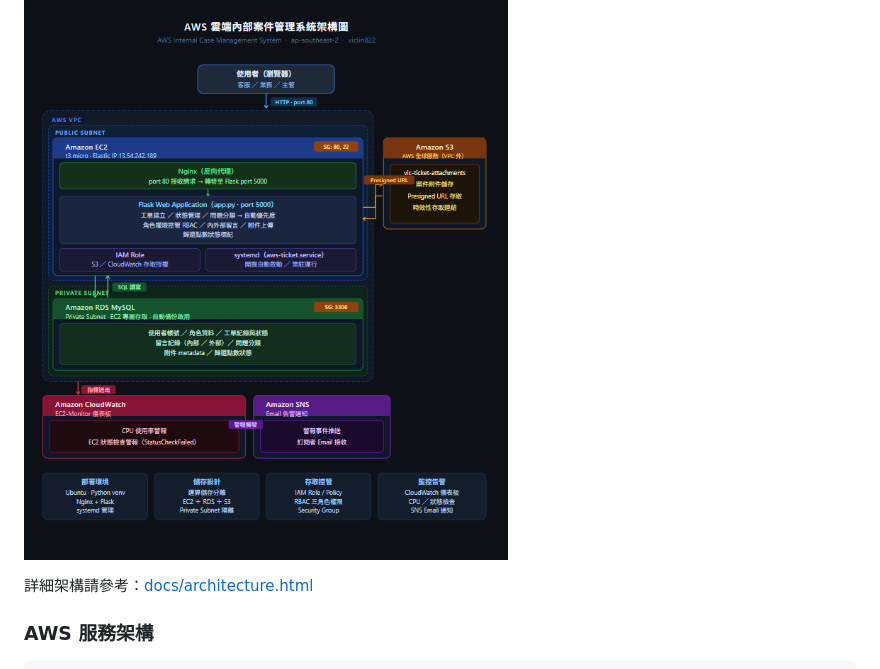
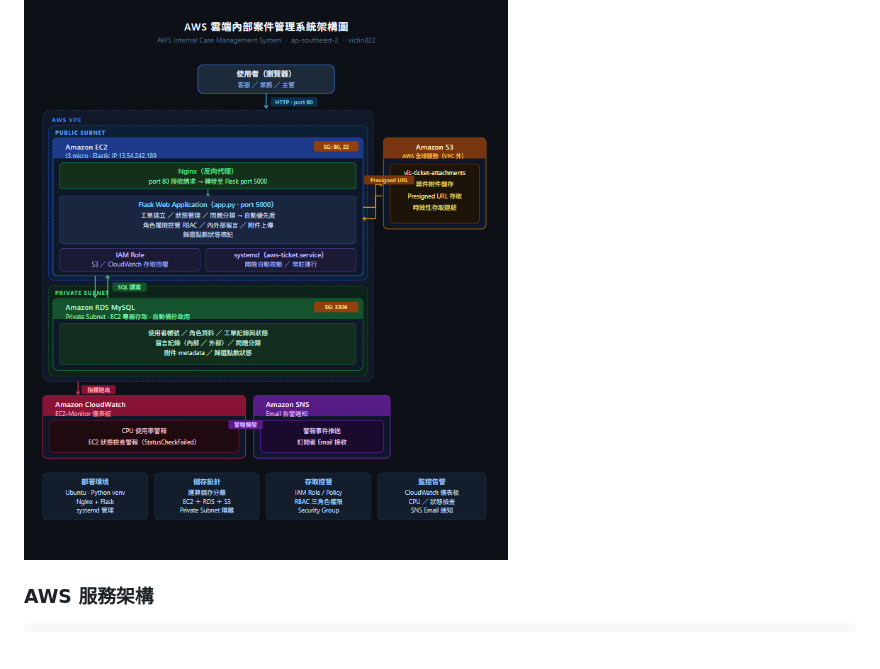
Before and after one commit to viclin822/aws-internal-case-management-system, a Markdown page: README.md, the part around the change. GitHub-like rendering; blank space fills up the shorter version.

Commit message:
docs: remove broken architecture.html link

```diff
--- a/README.md
+++ b/README.md
@@ -50,7 +50,6 @@
 
 ![架構圖](docs/architecture.png)
 
-詳細架構請參考：[docs/architecture.html](docs/architecture.html)
 
 ### AWS 服務架構
 
```
